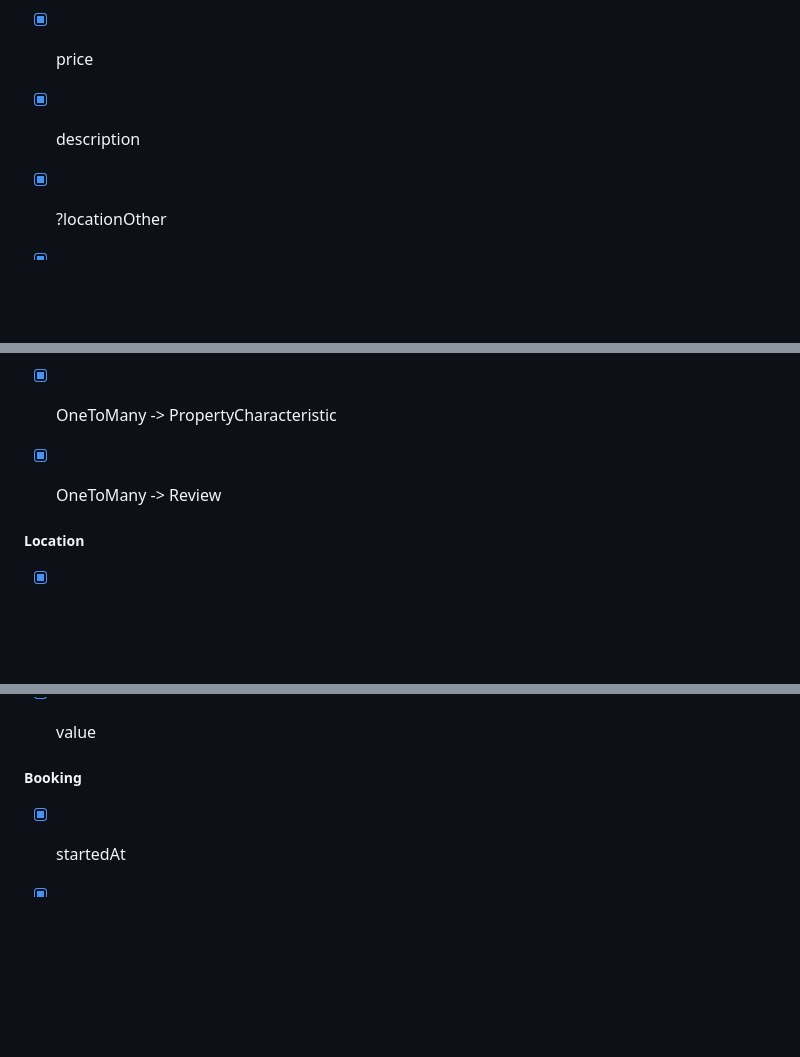
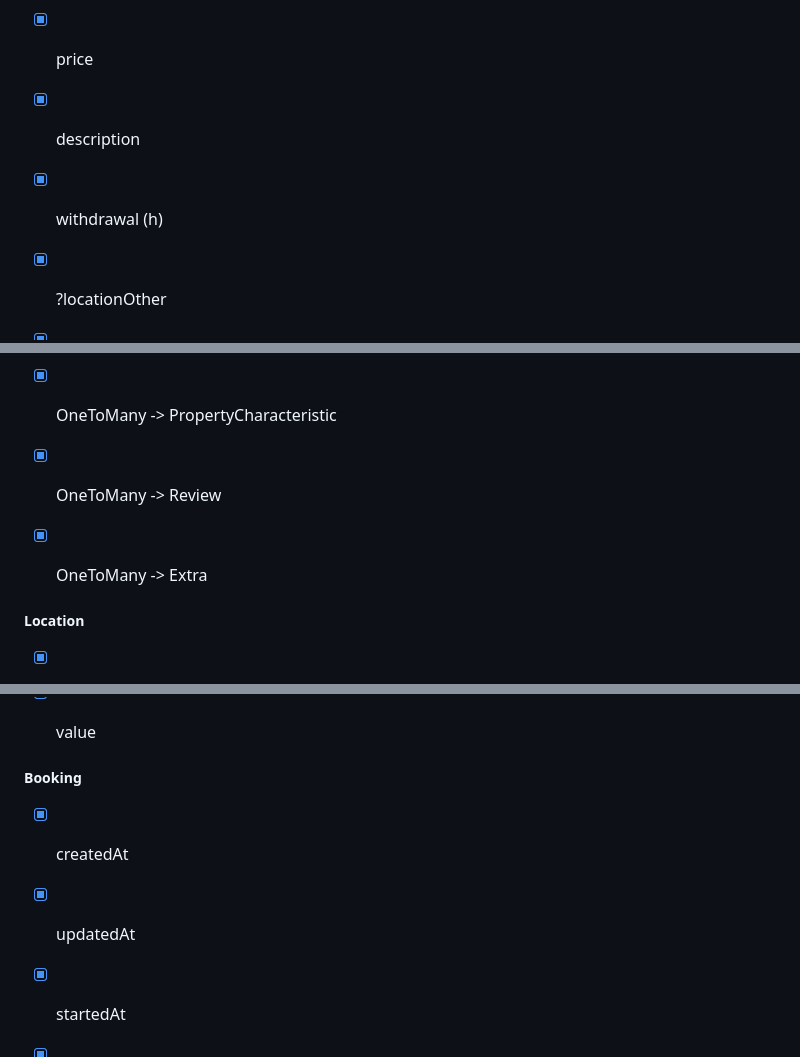
Before and after one commit to TyTy-cf/2027-cda, a Markdown page: uml/projet/readme.md, 3 parts joined by grey strips. Rendered like a GitHub page; blank space fills up the shorter version.

```diff
--- a/uml/projet/readme.md
+++ b/uml/projet/readme.md
@@ -97,6 +97,7 @@ Plusieurs utilisateurs seront sur le site :
 - [x] name
 - [x] price
 - [x] description
+- [x] withdrawal (h)
 - [x] ?locationOther
 - [x] slug
 - [x] ManyToOne -> ?Location
@@ -104,6 +105,7 @@ Plusieurs utilisateurs seront sur le site :
 - [x] OneToMany -> ModifierPrice
 - [x] OneToMany -> PropertyCharacteristic
 - [x] OneToMany -> Review
+- [x] OneToMany -> Extra
 
 
 ##### Location
@@ -146,6 +148,8 @@ Plusieurs utilisateurs seront sur le site :
 ##### Booking
 
 
+- [x] createdAt
+- [x] updatedAt
 - [x] startedAt
 - [x] finishedAt
 - [x] peopleQty
```
Also changed, not shown: other parts of uml/projet/readme.md (+29 -3 lines).
